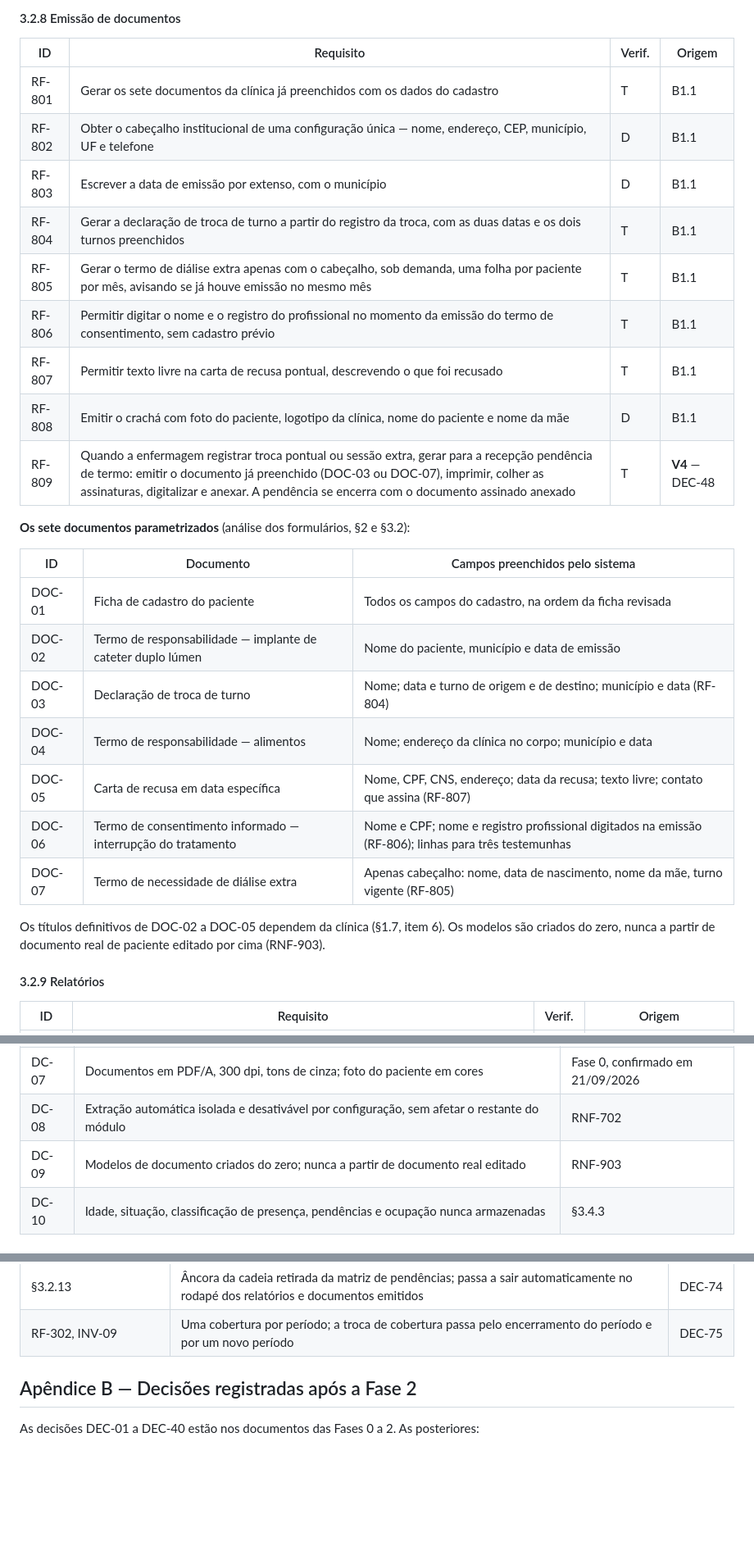
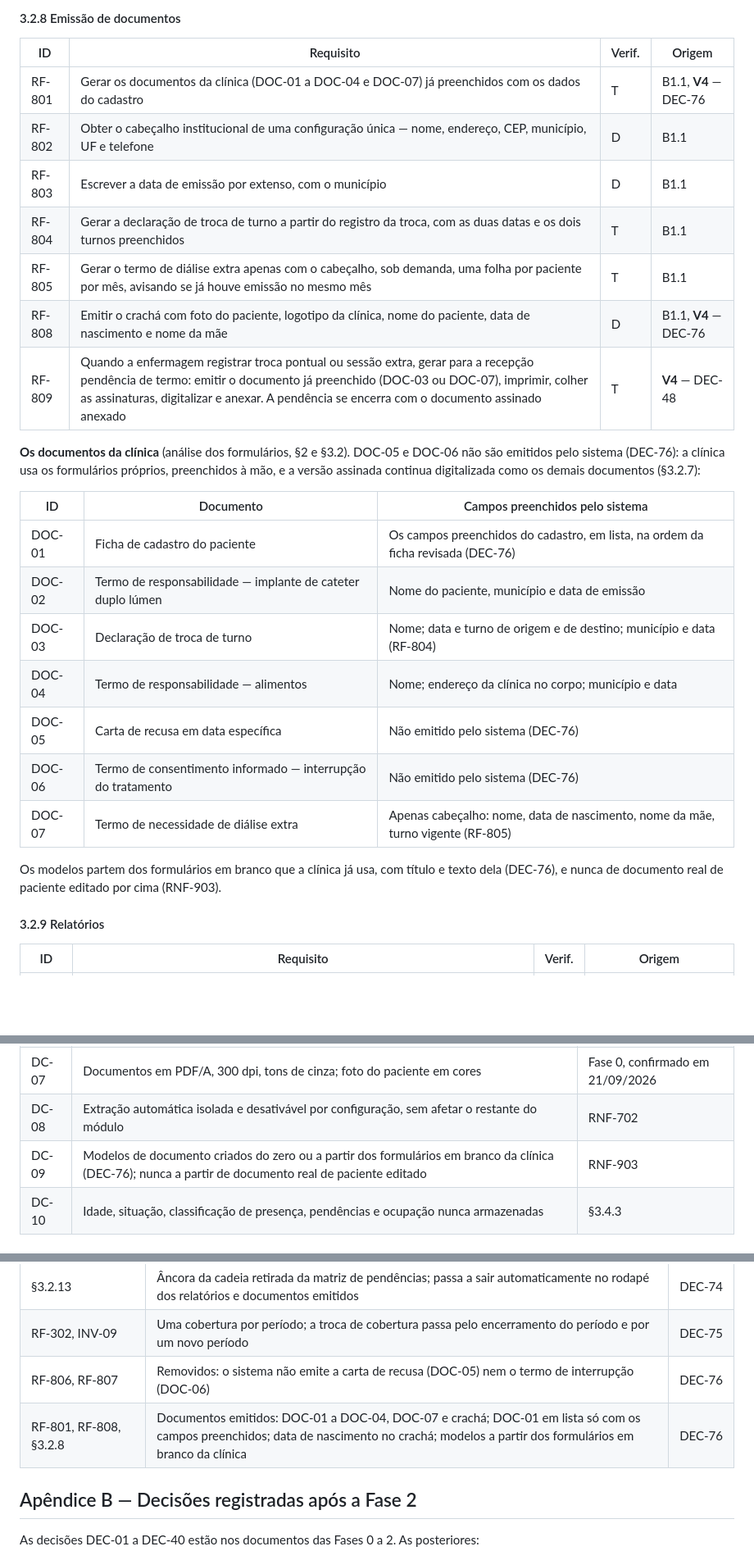
Before and after one commit to MarcoTulioSilv/Sistema_Apoio_Recepcao, a Markdown page: docs/fase3-ers-v1_0.md, 3 parts joined by grey strips. Shown at 82% size. Rendered like a GitHub page; blank space fills up the shorter version.

```diff
--- a/docs/fase3-ers-v1_0.md
+++ b/docs/fase3-ers-v1_0.md
@@ -348,30 +348,30 @@ A extração automática de dados (RF-703, RF-704) é isolada e desativável (RN
 
 | ID | Requisito | Verif. | Origem |
 |---|---|---|---|
-| RF-801 | Gerar os sete documentos da clínica já preenchidos com os dados do cadastro | T | B1.1 |
+| RF-801 | Gerar os documentos da clínica (DOC-01 a DOC-04 e DOC-07) já preenchidos com os dados do cadastro | T | B1.1, **V4** — DEC-76 |
 | RF-802 | Obter o cabeçalho institucional de uma configuração única — nome, endereço, CEP, município, UF e telefone | D | B1.1 |
 | RF-803 | Escrever a data de emissão por extenso, com o município | D | B1.1 |
 | RF-804 | Gerar a declaração de troca de turno a partir do registro da troca, com as duas datas e os dois turnos preenchidos | T | B1.1 |
 | RF-805 | Gerar o termo de diálise extra apenas com o cabeçalho, sob demanda, uma folha por paciente por mês, avisando se já houve emissão no mesmo mês | T | B1.1 |
-| RF-806 | Permitir digitar o nome e o registro do profissional no momento da emissão do termo de consentimento, sem cadastro prévio | T | B1.1 |
-| RF-807 | Permitir texto livre na carta de recusa pontual, descrevendo o que foi recusado | T | B1.1 |
-| RF-808 | Emitir o crachá com foto do paciente, logotipo da clínica, nome do paciente e nome da mãe | D | B1.1 |
+| RF-808 | Emitir o crachá com foto do paciente, logotipo da clínica, nome do paciente, data de nascimento e nome da mãe | D | B1.1, **V4** — DEC-76 |
 | RF-809 | Quando a enfermagem registrar troca pontual ou sessão extra, gerar para a recepção pendência de termo: emitir o documento já preenchido (DOC-03 ou DOC-07), imprimir, colher as assinaturas, digitalizar e anexar. A pendência se encerra com o documento assinado anexado | T | **V4** — DEC-48 |
 
-**Os sete documentos parametrizados** (análise dos formulários, §2 e §3.2):
+**Os documentos da clínica** (análise dos formulários, §2 e §3.2). DOC-05 e DOC-06 não são emitidos pelo
+sistema (DEC-76): a clínica usa os formulários próprios, preenchidos à mão, e a versão assinada continua
+digitalizada como os demais documentos (§3.2.7):
 
 | ID | Documento | Campos preenchidos pelo sistema |
 |---|---|---|
-| DOC-01 | Ficha de cadastro do paciente | Todos os campos do cadastro, na ordem da ficha revisada |
+| DOC-01 | Ficha de cadastro do paciente | Os campos preenchidos do cadastro, em lista, na ordem da ficha revisada (DEC-76) |
 | DOC-02 | Termo de responsabilidade — implante de cateter duplo lúmen | Nome do paciente, município e data de emissão |
 | DOC-03 | Declaração de troca de turno | Nome; data e turno de origem e de destino; município e data (RF-804) |
 | DOC-04 | Termo de responsabilidade — alimentos | Nome; endereço da clínica no corpo; município e data |
-| DOC-05 | Carta de recusa em data específica | Nome, CPF, CNS, endereço; data da recusa; texto livre; contato que assina (RF-807) |
-| DOC-06 | Termo de consentimento informado — interrupção do tratamento | Nome e CPF; nome e registro profissional digitados na emissão (RF-806); linhas para três testemunhas |
+| DOC-05 | Carta de recusa em data específica | Não emitido pelo sistema (DEC-76) |
+| DOC-06 | Termo de consentimento informado — interrupção do tratamento | Não emitido pelo sistema (DEC-76) |
 | DOC-07 | Termo de necessidade de diálise extra | Apenas cabeçalho: nome, data de nascimento, nome da mãe, turno vigente (RF-805) |
 
-Os títulos definitivos de DOC-02 a DOC-05 dependem da clínica (§1.7, item 6). Os modelos são criados
-do zero, nunca a partir de documento real de paciente editado por cima (RNF-903).
+Os modelos partem dos formulários em branco que a clínica já usa, com título e texto dela (DEC-76), e nunca
+de documento real de paciente editado por cima (RNF-903).
 
 #### 3.2.9 Relatórios
 
@@ -775,7 +775,7 @@ SEG-16 e RNF-604 são o mesmo requisito, registrado nas duas listas.
 | DC-06 | Servidor dedicado, em local fechado, sem uso diário por ninguém | Viabilidade §2 |
 | DC-07 | Documentos em PDF/A, 300 dpi, tons de cinza; foto do paciente em cores | Fase 0, confirmado em 21/09/2026 |
 | DC-08 | Extração automática isolada e desativável por configuração, sem afetar o restante do módulo | RNF-702 |
-| DC-09 | Modelos de documento criados do zero; nunca a partir de documento real editado | RNF-903 |
+| DC-09 | Modelos de documento criados do zero ou a partir dos formulários em branco da clínica (DEC-76); nunca a partir de documento real de paciente editado | RNF-903 |
 | DC-10 | Idade, situação, classificação de presença, pendências e ocupação nunca armazenadas | §3.4.3 |
 
 ### 3.8 Conformidade legal
@@ -987,6 +987,8 @@ Detalhamentos que não mudam o escopo aprovado, mas mudam texto de requisito ou
 | RF-303 | Removido: registro da instituição que encaminhou o paciente | DEC-73 |
 | §3.2.13 | Âncora da cadeia retirada da matriz de pendências; passa a sair automaticamente no rodapé dos relatórios e documentos emitidos | DEC-74 |
 | RF-302, INV-09 | Uma cobertura por período; a troca de cobertura passa pelo encerramento do período e por um novo período | DEC-75 |
+| RF-806, RF-807 | Removidos: o sistema não emite a carta de recusa (DOC-05) nem o termo de interrupção (DOC-06) | DEC-76 |
+| RF-801, RF-808, §3.2.8 | Documentos emitidos: DOC-01 a DOC-04, DOC-07 e crachá; DOC-01 em lista só com os campos preenchidos; data de nascimento no crachá; modelos a partir dos formulários em branco da clínica | DEC-76 |
 
 ## Apêndice B — Decisões registradas após a Fase 2
 
```
Also changed, not shown: other parts of docs/fase3-ers-v1_0.md (+1 -0 lines), docs/DDS_recepcao-v1_1.md (+14 -10 lines), docs/transicao-macroentrega-IV.md (+4 -4 lines).
